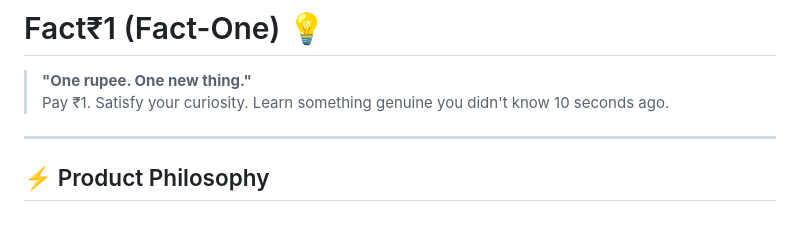
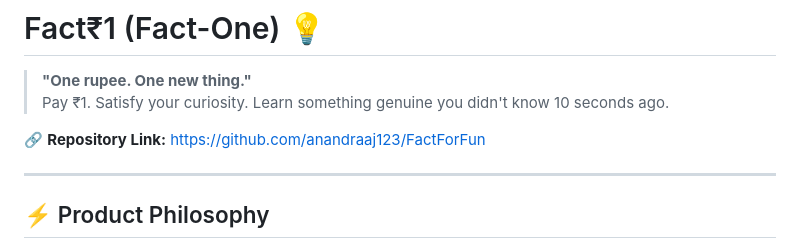
Before and after one commit to anandraaj123/FactForFun, a Markdown page: README.md, the part around the change. Rendered like a GitHub page; blank space fills up the shorter version.

Commit message:
Update README.md with repository link

```diff
--- a/README.md
+++ b/README.md
@@ -2,6 +2,8 @@
 
 > **"One rupee. One new thing."**
 > Pay ₹1. Satisfy your curiosity. Learn something genuine you didn't know 10 seconds ago.
+
+🔗 **Repository Link:** [https://github.com/anandraaj123/FactForFun](https://github.com/anandraaj123/FactForFun)
 
 ---
 
```
